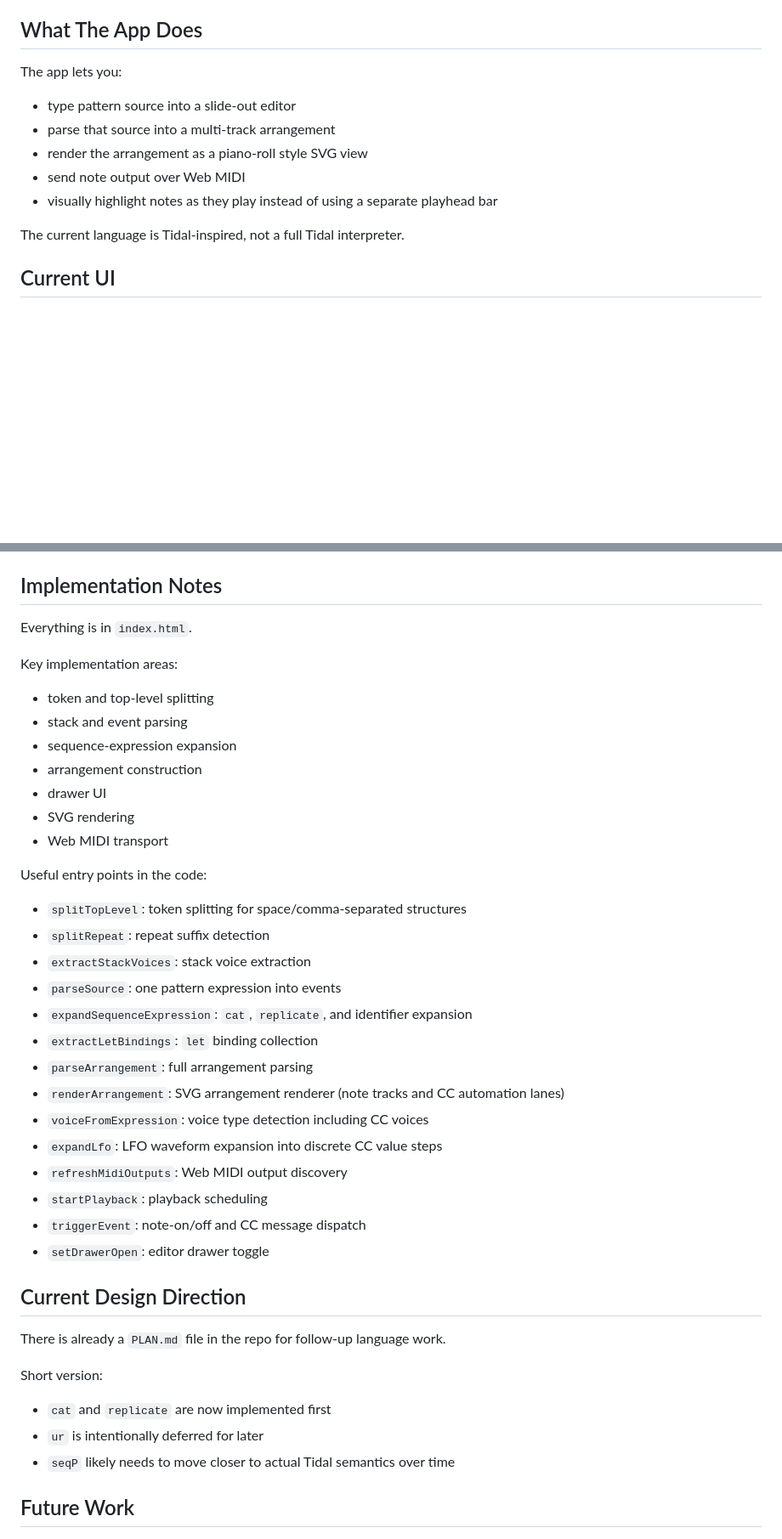
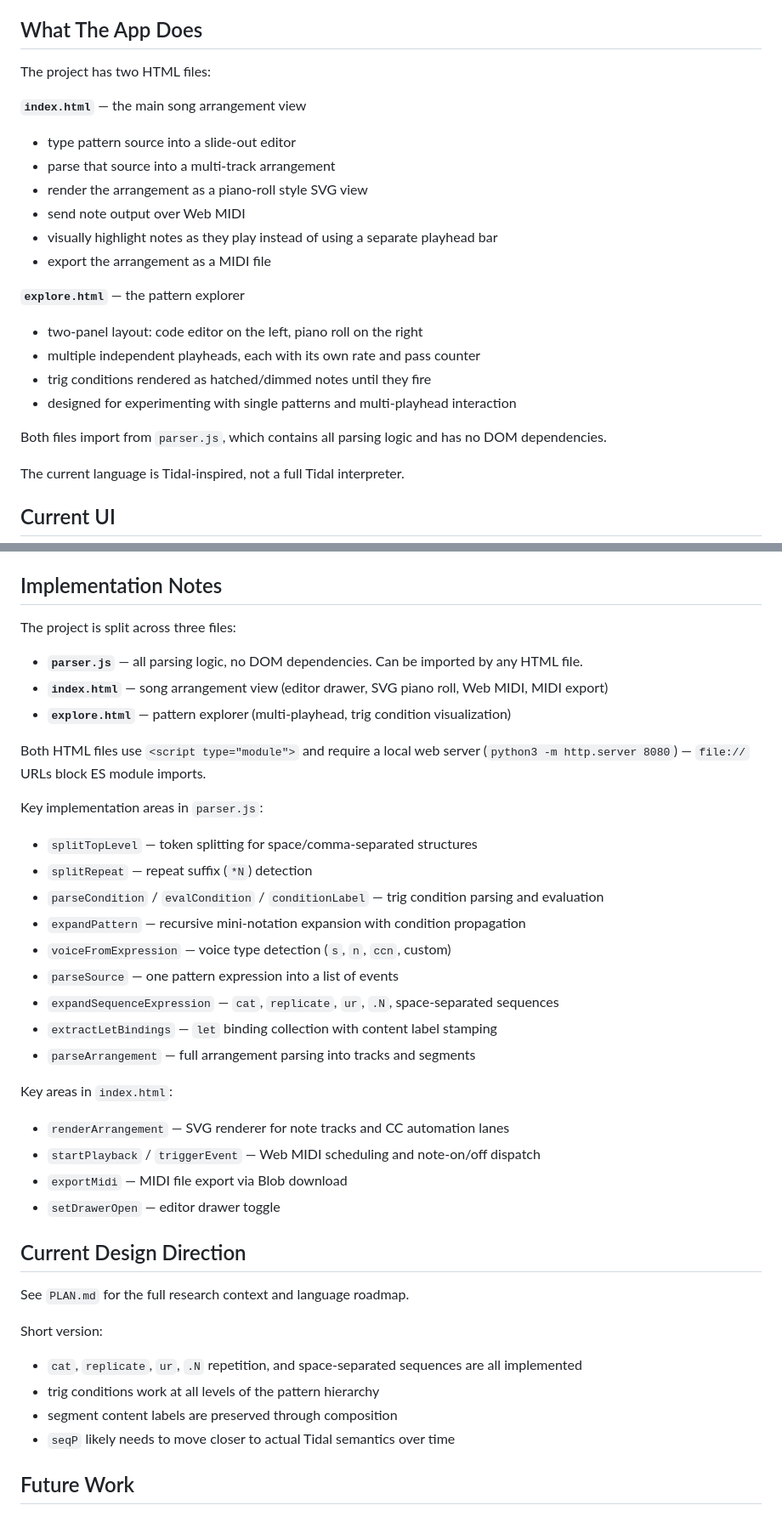
Before and after one commit to dnewcome/tidal-arranger, a Markdown page: README.md, 2 parts joined by grey strips. Shown at 85% size. GitHub-like rendering; blank space fills up the shorter version.

```diff
--- a/README.md
+++ b/README.md
@@ -24,13 +24,25 @@ Real-time playback is a composition aid, not the end product. The pattern langua
 
 ## What The App Does
 
-The app lets you:
+The project has two HTML files:
+
+**`index.html`** — the main song arrangement view
 
 - type pattern source into a slide-out editor
 - parse that source into a multi-track arrangement
 - render the arrangement as a piano-roll style SVG view
 - send note output over Web MIDI
 - visually highlight notes as they play instead of using a separate playhead bar
+- export the arrangement as a MIDI file
+
+**`explore.html`** — the pattern explorer
+
+- two-panel layout: code editor on the left, piano roll on the right
+- multiple independent playheads, each with its own rate and pass counter
+- trig conditions rendered as hatched/dimmed notes until they fire
+- designed for experimenting with single patterns and multi-playhead interaction
+
+Both files import from `parser.js`, which contains all parsing logic and has no DOM dependencies.
 
 The current language is Tidal-inspired, not a full Tidal interpreter.
 
@@ -889,43 +967,42 @@ The parser does not currently implement:
 
 ## Implementation Notes
 
-Everything is in `index.html`.
+The project is split across three files:
 
-Key implementation areas:
+- **`parser.js`** — all parsing logic, no DOM dependencies. Can be imported by any HTML file.
+- **`index.html`** — song arrangement view (editor drawer, SVG piano roll, Web MIDI, MIDI export)
+- **`explore.html`** — pattern explorer (multi-playhead, trig condition visualization)
 
-- token and top-level splitting
-- stack and event parsing
-- sequence-expression expansion
-- arrangement construction
-- drawer UI
-- SVG rendering
-- Web MIDI transport
+Both HTML files use `<script type="module">` and require a local web server (`python3 -m http.server 8080`) — `file://` URLs block ES module imports.
 
-Useful entry points in the code:
+Key implementation areas in `parser.js`:
 
-- `splitTopLevel`: token splitting for space/comma-separated structures
-- `splitRepeat`: repeat suffix detection
-- `extractStackVoices`: stack voice extraction
-- `parseSource`: one pattern expression into events
-- `expandSequenceExpression`: `cat`, `replicate`, and identifier expansion
-- `extractLetBindings`: `let` binding collection
-- `parseArrangement`: full arrangement parsing
-- `renderArrangement`: SVG arrangement renderer (note tracks and CC automation lanes)
-- `voiceFromExpression`: voice type detection including CC voices
-- `expandLfo`: LFO waveform expansion into discrete CC value steps
-- `refreshMidiOutputs`: Web MIDI output discovery
-- `startPlayback`: playback scheduling
-- `triggerEvent`: note-on/off and CC message dispatch
-- `setDrawerOpen`: editor drawer toggle
+- `splitTopLevel` — token splitting for space/comma-separated structures
+- `splitRepeat` — repeat suffix (`*N`) detection
+- `parseCondition` / `evalCondition` / `conditionLabel` — trig condition parsing and evaluation
+- `expandPattern` — recursive mini-notation expansion with condition propagation
+- `voiceFromExpression` — voice type detection (`s`, `n`, `ccn`, custom)
+- `parseSource` — one pattern expression into a list of events
+- `expandSequenceExpression` — `cat`, `replicate`, `ur`, `.N`, space-separated sequences
+- `extractLetBindings` — `let` binding collection with content label stamping
+- `parseArrangement` — full arrangement parsing into tracks and segments
+
+Key areas in `index.html`:
+
+- `renderArrangement` — SVG renderer for note tracks and CC automation lanes
+- `startPlayback` / `triggerEvent` — Web MIDI scheduling and note-on/off dispatch
+- `exportMidi` — MIDI file export via Blob download
+- `setDrawerOpen` — editor drawer toggle
 
 ## Current Design Direction
 
-There is already a `PLAN.md` file in the repo for follow-up language work.
+See `PLAN.md` for the full research context and language roadmap.
 
 Short version:
 
-- `cat` and `replicate` are now implemented first
-- `ur` is intentionally deferred for later
+- `cat`, `replicate`, `ur`, `.N` repetition, and space-separated sequences are all implemented
+- trig conditions work at all levels of the pattern hierarchy
+- segment content labels are preserved through composition
 - `seqP` likely needs to move closer to actual Tidal semantics over time
 
 ## Future Work
```
Also changed, not shown: other parts of README.md (+72 -8 lines).
